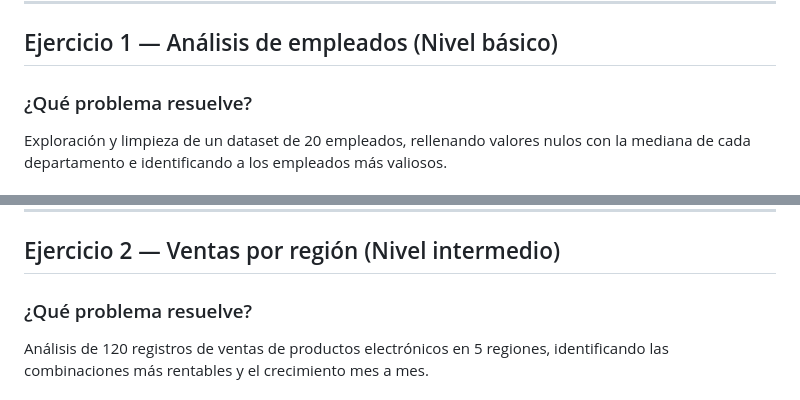
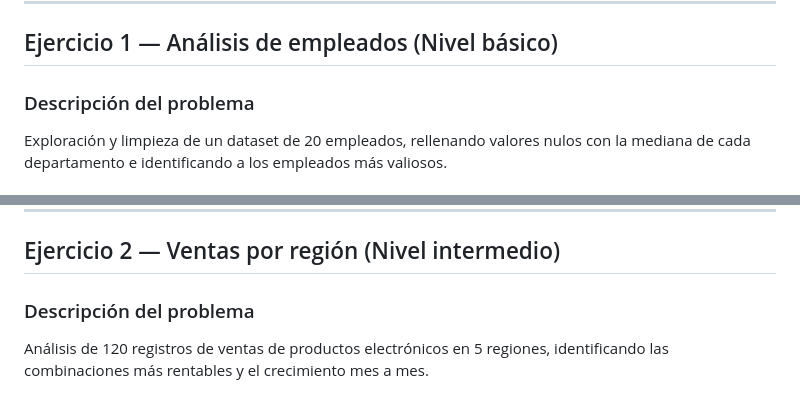
Before and after one commit to luislalala/portafolio-analisis-datos, a Markdown page: Pandas/README.md, 2 parts joined by grey strips. Rendered like a GitHub page.

```diff
--- a/Pandas/README.md
+++ b/Pandas/README.md
@@ -7,7 +7,7 @@ hasta un pipeline completo de análisis con dashboard visual.
 
 ## Ejercicio 1 — Análisis de empleados (Nivel básico)
 
-### ¿Qué problema resuelve?
+### Descripción del problema
 Exploración y limpieza de un dataset de 20 empleados,
 rellenando valores nulos con la mediana de cada departamento
 e identificando a los empleados más valiosos.
@@ -30,7 +30,7 @@ Top 5 por salario:    [tabla con los 5 mejor pagados activos]
 
 ## Ejercicio 2 — Ventas por región (Nivel intermedio)
 
-### ¿Qué problema resuelve?
+### Descripción del problema
 Análisis de 120 registros de ventas de productos electrónicos
 en 5 regiones, identificando las combinaciones más rentables
 y el crecimiento mes a mes.
```
